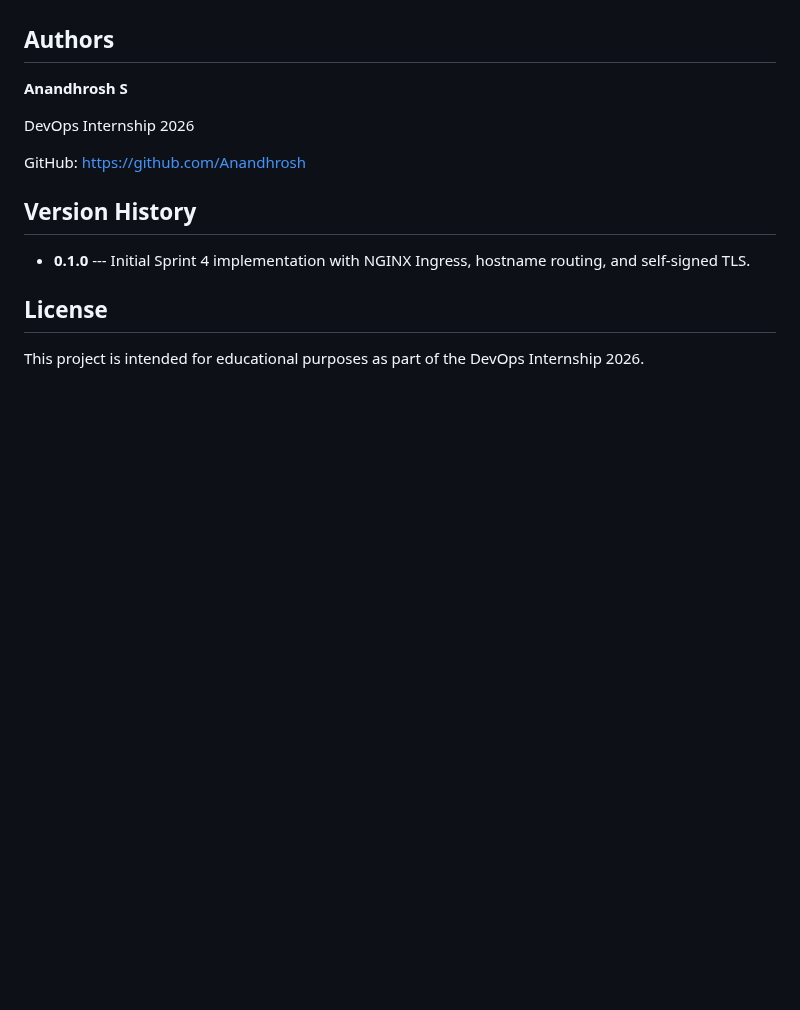
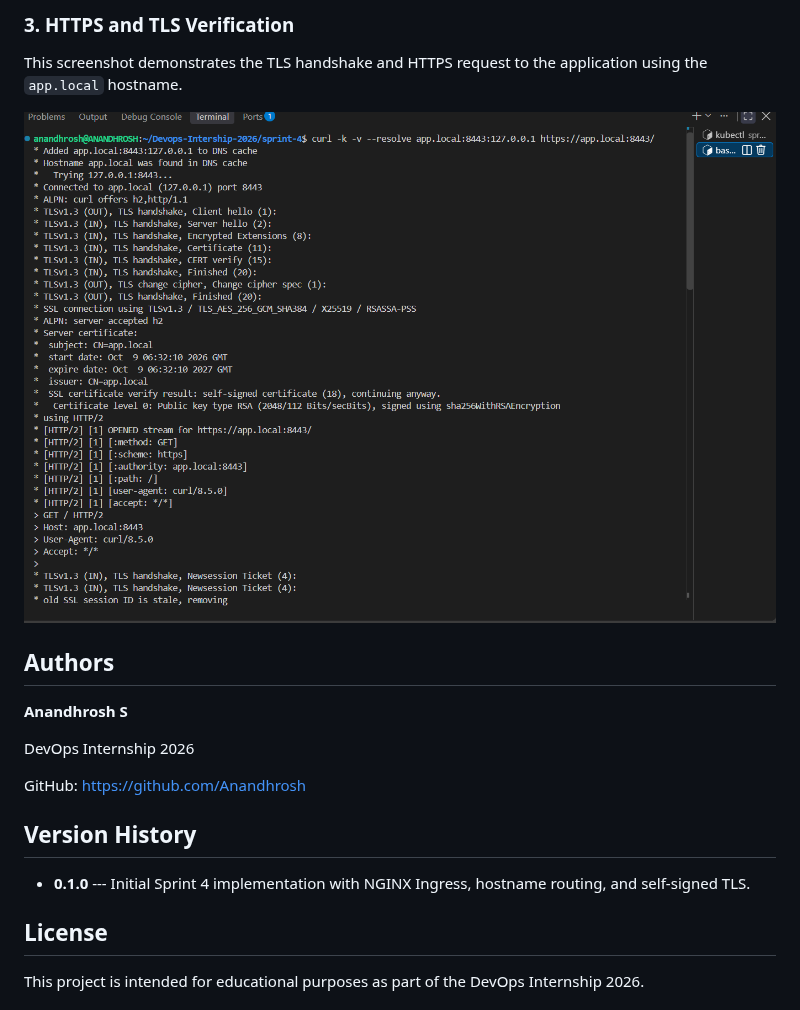
Before and after one commit to Anandhrosh/Devops-Intership-2026, a Markdown page: sprint-4/README.md, the part around one of its changes. Rendered like a GitHub page; pictures changed too: sprint-4/Screenshots/03-https-tls.png (added); blank space fills up the shorter version.

```diff
--- a/sprint-4/README.md
+++ b/sprint-4/README.md
@@ -460,3 +475,8 @@ Expected result: HTTP `200 OK` and the application HTML.
+### 3. HTTPS and TLS Verification
+
+This screenshot demonstrates the TLS handshake and HTTPS request to the application using the `app.local` hostname.
+
+![HTTPS TLS Verification](Screenshots/03-https-tls.png)
 ## Authors
 
 **Anandhrosh S**
```
Also changed, not shown: other parts of sprint-4/README.md (+15 -0 lines), sprint-4/Screenshots/01-ingress.png (added), sprint-4/Screenshots/02-tls-secret.png (added).
